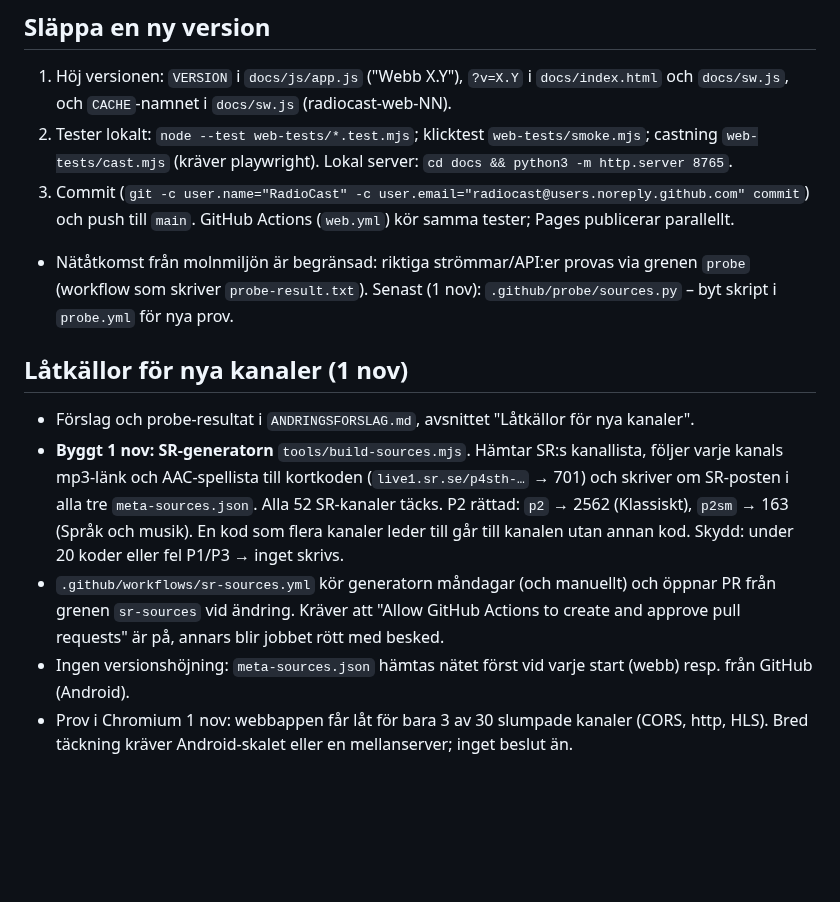
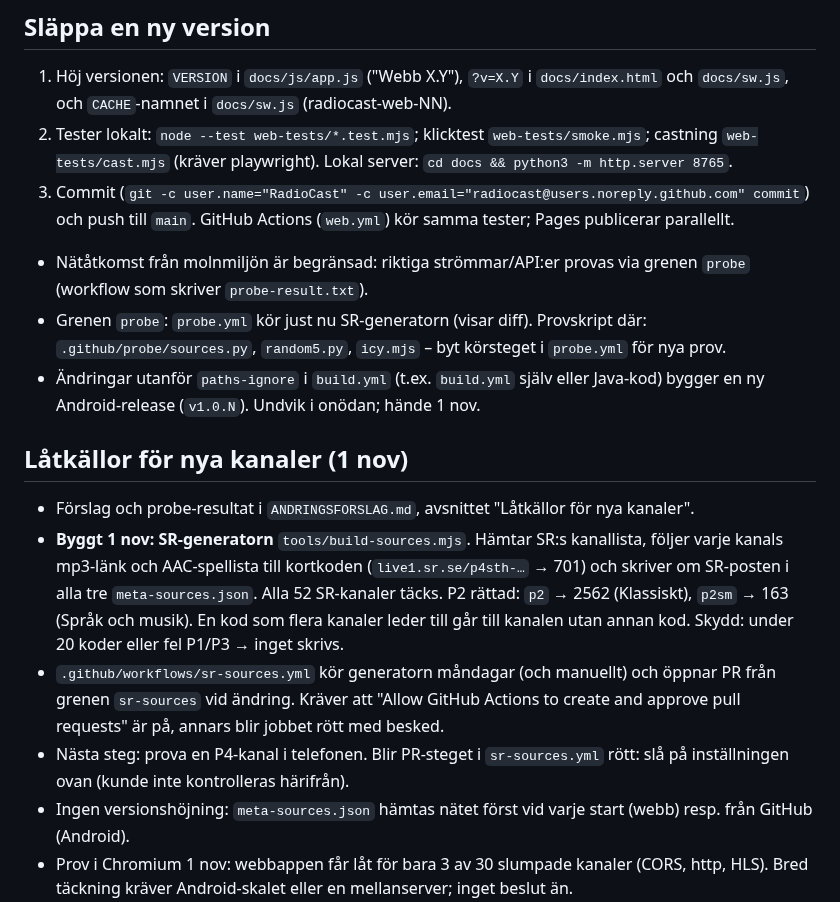
Before and after one commit to johronski/RadioCast, a Markdown page: OVERLAMNING.md, the part around the change. Rendered like a GitHub page; blank space fills up the shorter version.

Commit message:
Överlämning: probe-grenen, APK-bygge, nästa steg
Co-Authored-By: Claude Opus 5.5 <noreply@anthropic.com>
Claude-Session: https://claude.ai/code/session_01Dgk8rDpLbK3qbY1bZNQr3J

```diff
--- a/OVERLAMNING.md
+++ b/OVERLAMNING.md
@@ -26,12 +26,15 @@ Läs detta först. Fråga sedan vad uppgiften gäller och läs bara den del av `
    Lokal server: `cd docs && python3 -m http.server 8765`.
 3. Commit (`git -c user.name="RadioCast" -c user.email="radiocast@users.noreply.github.com" commit`) och push till `main`.
    GitHub Actions (`web.yml`) kör samma tester; Pages publicerar parallellt.
-- Nätåtkomst från molnmiljön är begränsad: riktiga strömmar/API:er provas via grenen `probe` (workflow som skriver `probe-result.txt`). Senast (1 nov): `.github/probe/sources.py` – byt skript i `probe.yml` för nya prov.
+- Nätåtkomst från molnmiljön är begränsad: riktiga strömmar/API:er provas via grenen `probe` (workflow som skriver `probe-result.txt`).
+- Grenen `probe`: `probe.yml` kör just nu SR-generatorn (visar diff). Provskript där: `.github/probe/sources.py`, `random5.py`, `icy.mjs` – byt körsteget i `probe.yml` för nya prov.
+- Ändringar utanför `paths-ignore` i `build.yml` (t.ex. `build.yml` själv eller Java-kod) bygger en ny Android-release (`v1.0.N`). Undvik i onödan; hände 1 nov.
 
 ## Låtkällor för nya kanaler (1 nov)
 - Förslag och probe-resultat i `ANDRINGSFORSLAG.md`, avsnittet "Låtkällor för nya kanaler".
 - **Byggt 1 nov: SR-generatorn** `tools/build-sources.mjs`. Hämtar SR:s kanallista, följer varje kanals mp3-länk och AAC-spellista till kortkoden (`live1.sr.se/p4sth-…` → 701) och skriver om SR-posten i alla tre `meta-sources.json`. Alla 52 SR-kanaler täcks. P2 rättad: `p2` → 2562 (Klassiskt), `p2sm` → 163 (Språk och musik). En kod som flera kanaler leder till går till kanalen utan annan kod. Skydd: under 20 koder eller fel P1/P3 → inget skrivs.
 - `.github/workflows/sr-sources.yml` kör generatorn måndagar (och manuellt) och öppnar PR från grenen `sr-sources` vid ändring. Kräver att "Allow GitHub Actions to create and approve pull requests" är på, annars blir jobbet rött med besked.
+- Nästa steg: prova en P4-kanal i telefonen. Blir PR-steget i `sr-sources.yml` rött: slå på inställningen ovan (kunde inte kontrolleras härifrån).
 - Ingen versionshöjning: `meta-sources.json` hämtas nätet först vid varje start (webb) resp. från GitHub (Android).
 - Prov i Chromium 1 nov: webbappen får låt för bara 3 av 30 slumpade kanaler (CORS, http, HLS). Bred täckning kräver Android-skalet eller en mellanserver; inget beslut än.
 
```
Also changed, not shown: ANDRINGSFORSLAG.md (+1 -1 lines).
